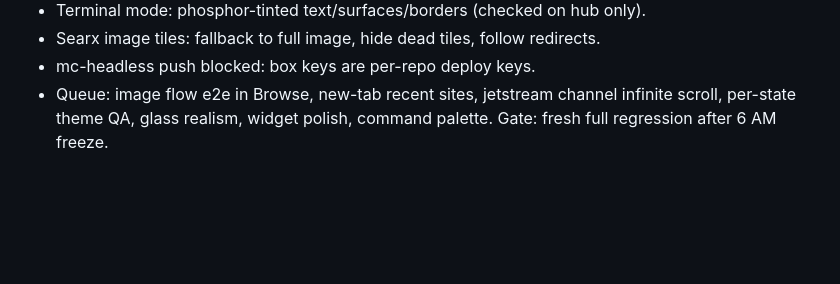
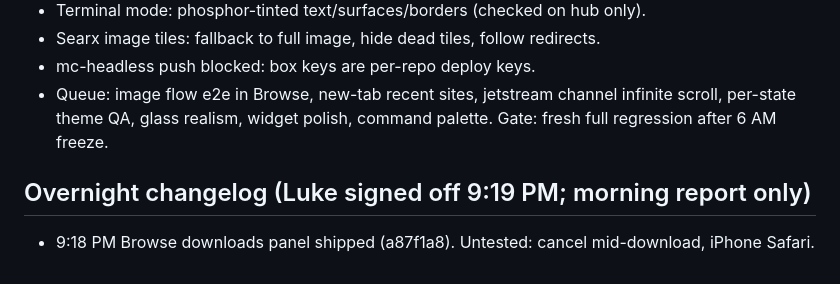
Before and after one commit to GoatTech-42/ramjet, a Markdown page: PROGRESS.md, the part around the change. Rendered like a GitHub page; blank space fills up the shorter version.

Commit message:
progress

```diff
--- a/PROGRESS.md
+++ b/PROGRESS.md
@@ -891,3 +891,6 @@ Hub layouts (list, home-screen grid, desktop+dock with status widgets) via rj-la
 - Searx image tiles: fallback to full image, hide dead tiles, follow redirects.
 - mc-headless push blocked: box keys are per-repo deploy keys.
 - Queue: image flow e2e in Browse, new-tab recent sites, jetstream channel infinite scroll, per-state theme QA, glass realism, widget polish, command palette. Gate: fresh full regression after 6 AM freeze.
+
+## Overnight changelog (Luke signed off 9:19 PM; morning report only)
+- 9:18 PM Browse downloads panel shipped (a87f1a8). Untested: cancel mid-download, iPhone Safari.
```
